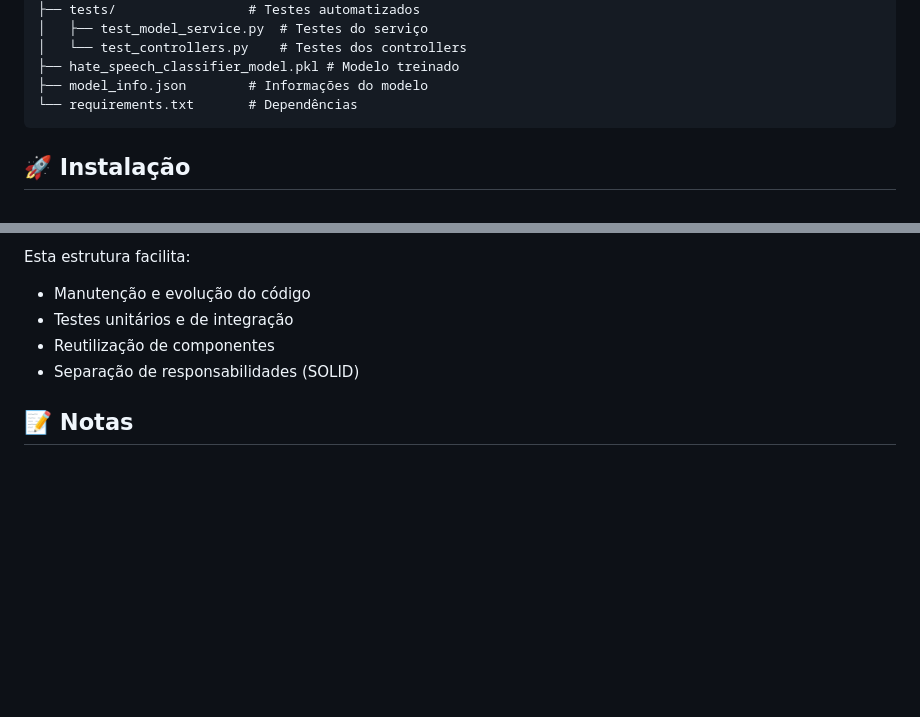
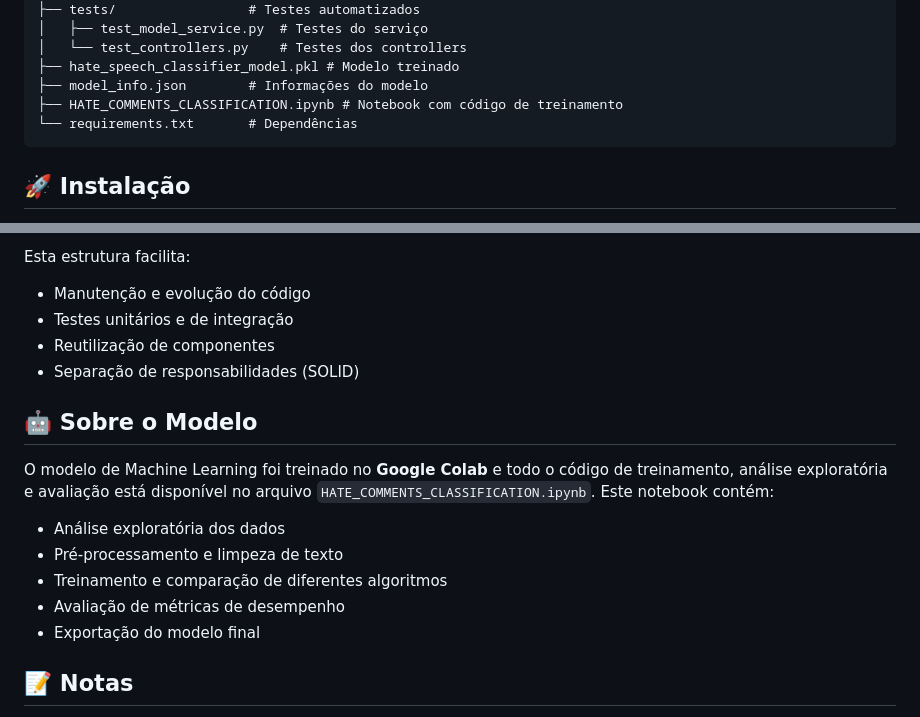
Before and after one commit to RafaelAlves9/ML-Hate-Comments-Classification, a Markdown page: README.md, 2 parts joined by grey strips. Rendered like a GitHub page; blank space fills up the shorter version.

Commit message:
RASR [DOCS] Add notebook for hate comments classification training and model evaluation details in README.md

````diff
--- a/README.md
+++ b/README.md
@@ -21,6 +21,7 @@ ML-Hate-Comments-Classification/
 │   └── test_controllers.py    # Testes dos controllers
 ├── hate_speech_classifier_model.pkl # Modelo treinado
 ├── model_info.json        # Informações do modelo
+├── HATE_COMMENTS_CLASSIFICATION.ipynb # Notebook com código de treinamento
 └── requirements.txt       # Dependências
 ```
 
@@ -115,6 +116,16 @@ Esta estrutura facilita:
 - Reutilização de componentes
 - Separação de responsabilidades (SOLID)
 
+## 🤖 Sobre o Modelo
+
+O modelo de Machine Learning foi treinado no **Google Colab** e todo o código de treinamento, análise exploratória e avaliação está disponível no arquivo `HATE_COMMENTS_CLASSIFICATION.ipynb`. Este notebook contém:
+
+- Análise exploratória dos dados
+- Pré-processamento e limpeza de texto
+- Treinamento e comparação de diferentes algoritmos
+- Avaliação de métricas de desempenho
+- Exportação do modelo final
+
 ## 📝 Notas
 
 - O modelo (`hate_speech_classifier_model.pkl`) deve estar presente no diretório raiz
````
